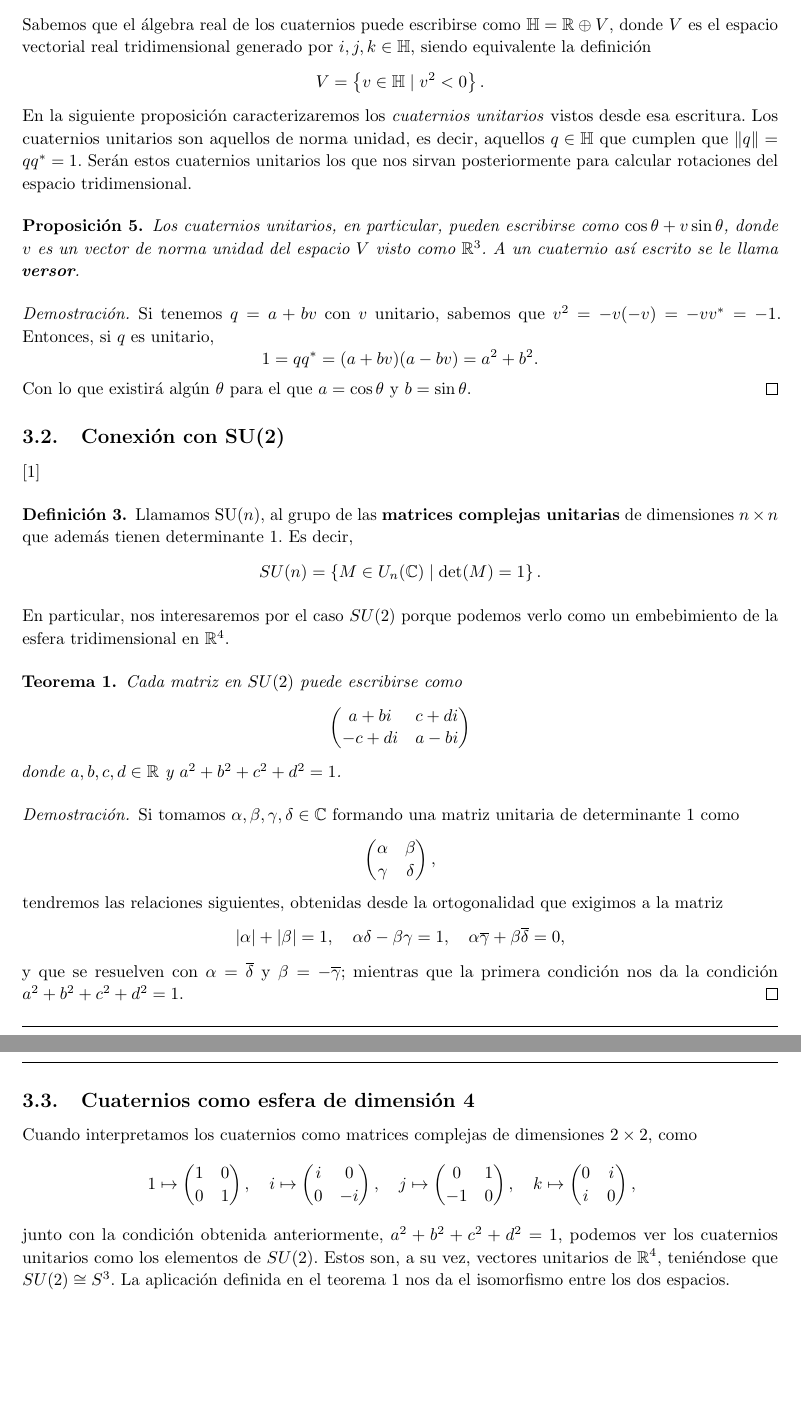
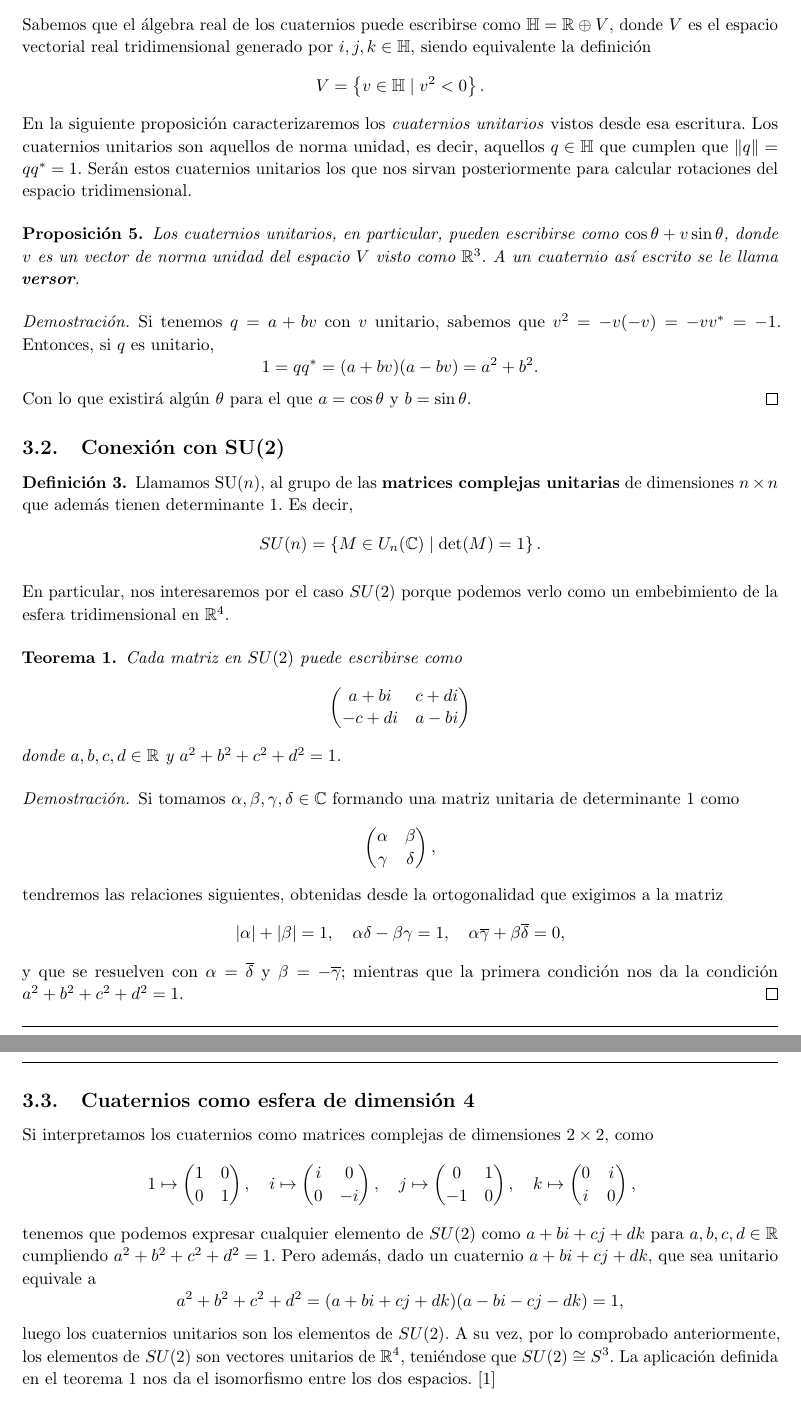
Before and after one commit to M42/representaciones, a LaTeX document (representaciones.tex): two parts of pages 6 and 7 of 10, joined at a grey line, cut so that both start at the same text, the shorter picture padded with empty space. Compiled offline with pdfLaTeX.

Commit message:
Cuaternios como matrices

```diff
--- a/representaciones.tex
+++ b/representaciones.tex
@@ -369,7 +369,7 @@ espacio $V$ visto como $\mathbb{R}^3$. A un cuaternio así escrito se le llama
 \end{proof}
 
 \subsection{Conexión con SU(2)}
-\cite{gelfand63}
+
 % https://en.wikipedia.org/wiki/Rotation_group_SO(3)#Connection_between_SO.283.29_and_SU.282.29
 
 \begin{definition}
@@ -411,7 +411,7 @@ $\mathbb{R}^4$.
 
 
 \subsection{Cuaternios como esfera de dimensión 4}
-Cuando interpretamos los cuaternios como matrices complejas de dimensiones
+Si interpretamos los cuaternios como matrices complejas de dimensiones
 $2 \times 2$, como
 \[
   1 \mapsto \begin{pmatrix} 1 & 0 \\ 0 & 1 \end{pmatrix},\quad
@@ -419,13 +419,17 @@ $2 \times 2$, como
   j \mapsto \begin{pmatrix} 0 & 1 \\-1 & 0 \end{pmatrix},\quad
   k \mapsto \begin{pmatrix} 0 & i \\ i & 0 \end{pmatrix},\quad
 \]
-junto con la condición obtenida anteriormente, $a^2+b^2+c^2+d^2 = 1$,
-podemos ver los cuaternios unitarios como los elementos de $SU(2)$.
-Estos son, a su vez, vectores unitarios de $\mathbb{R}^4$, teniéndose
+tenemos que podemos expresar cualquier elemento de $SU(2)$ como
+$a + bi + cj + dk$ para $a,b,c,d \in \mathbb{R}$ cumpliendo
+$a^2+b^2+c^2+d^2 = 1$. Pero además, dado un cuaternio $a + bi + cj + dk$,
+que sea unitario equivale a
+\[a^2+b^2+c^2+d^2 = (a+bi+cj+dk)(a-bi-cj-dk) = 1,\]
+luego los cuaternios unitarios son los elementos de $SU(2)$.
+A su vez, por lo comprobado anteriormente, los elementos de
+$SU(2)$ son vectores unitarios de $\mathbb{R}^4$, teniéndose
 que $SU(2) \cong S^3$. La aplicación definida
 en el teorema \ref{su2} nos da el isomorfismo entre los dos espacios.
-
-% Cuaternios de SU(2)???
+\cite{gelfand63}
 
 \subsection{Recubrimiento del grupo de rotaciones}
 
```
Also changed, not shown: representaciones.tex (3 more changed lines).
